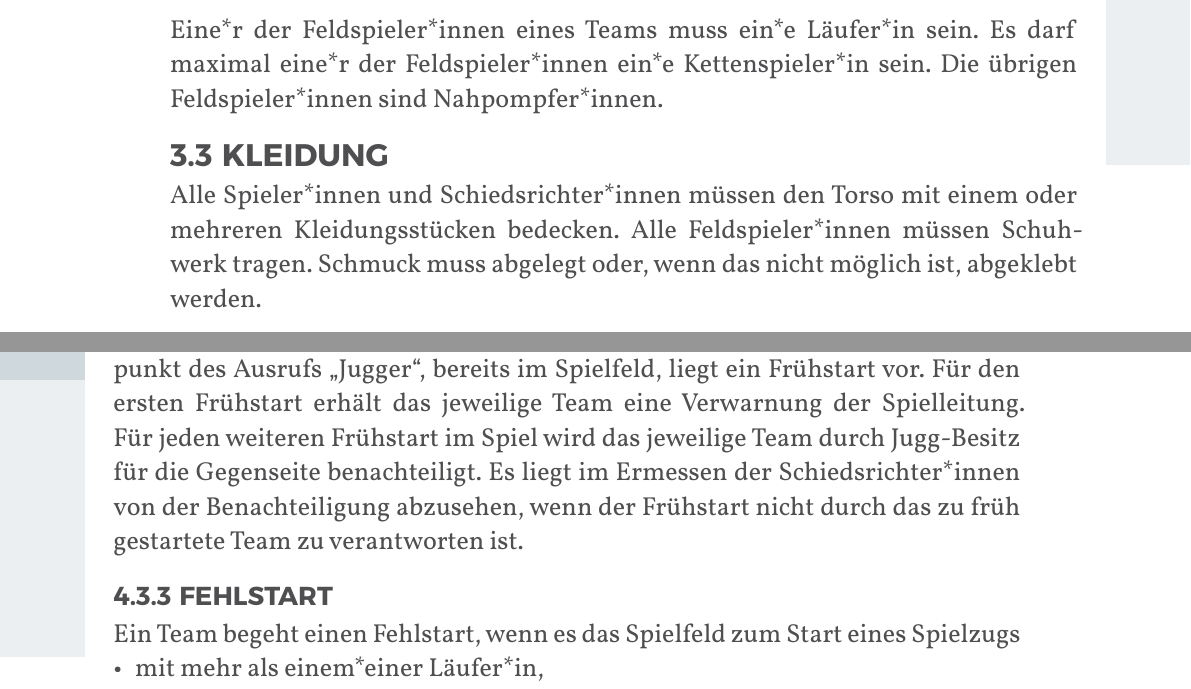
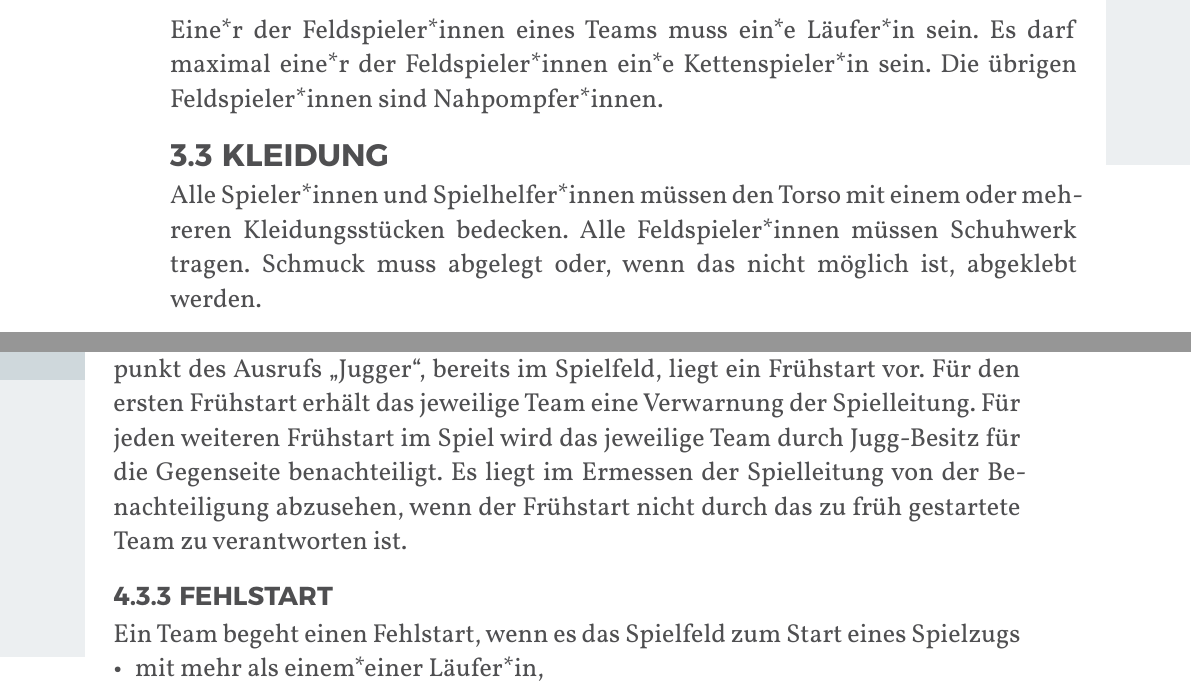
Before and after one commit to JuggerGermany/Regelwerk, a Typst document (typst/regelwerk.typ, which reads typst/spielablauf/fruehstart.typ, typst/team/kleidung.typ): two parts of pages 17 and 20 of 38, joined at a grey line, cut so that both start at the same text. Compiled offline with Typst 0.15.

Commit message:
schiedsrichter*innen zu spielleitung #64

```diff
--- a/typst/spielablauf/fruehstart.typ
+++ b/typst/spielablauf/fruehstart.typ
@@ -3,4 +3,4 @@
 Befindet sich ein*e Feldspieler*in während des Startsignals aber vor dem Zeitpunkt des Ausrufs „Jugger“, bereits im Spielfeld, liegt ein Frühstart vor.
 Für den ersten Frühstart erhält das jeweilige Team eine Verwarnung der Spielleitung.
 Für jeden weiteren Frühstart im Spiel wird das jeweilige Team durch Jugg-Besitz für die Gegenseite benachteiligt.
-Es liegt im Ermessen der Schiedsrichter*innen von der Benachteiligung abzusehen, wenn der Frühstart nicht durch das zu früh gestartete Team zu verantworten ist.
+Es liegt im Ermessen der Spielleitung von der Benachteiligung abzusehen, wenn der Frühstart nicht durch das zu früh gestartete Team zu verantworten ist.
--- a/typst/team/kleidung.typ
+++ b/typst/team/kleidung.typ
@@ -1,6 +1,6 @@
 #let title = "Kleidung"
 
-Alle Spieler*innen und Schiedsrichter*innen müssen den Torso mit einem oder mehreren Kleidungsstücken bedecken.
+Alle Spieler*innen und Spielhelfer*innen müssen den Torso mit einem oder mehreren Kleidungsstücken bedecken.
 Alle Feldspieler*innen müssen Schuhwerk tragen.
 Schmuck muss abgelegt oder, wenn das nicht möglich ist, abgeklebt werden.
 
```
